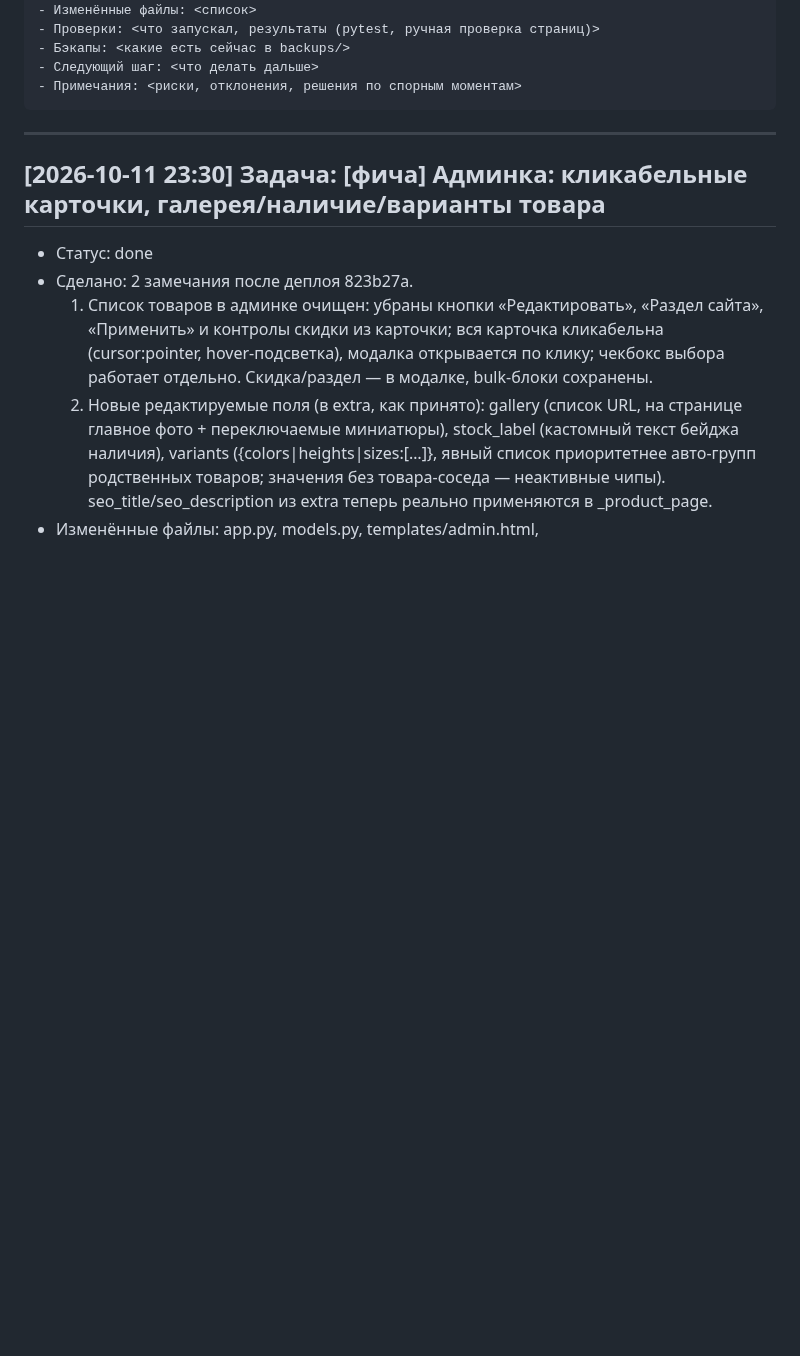
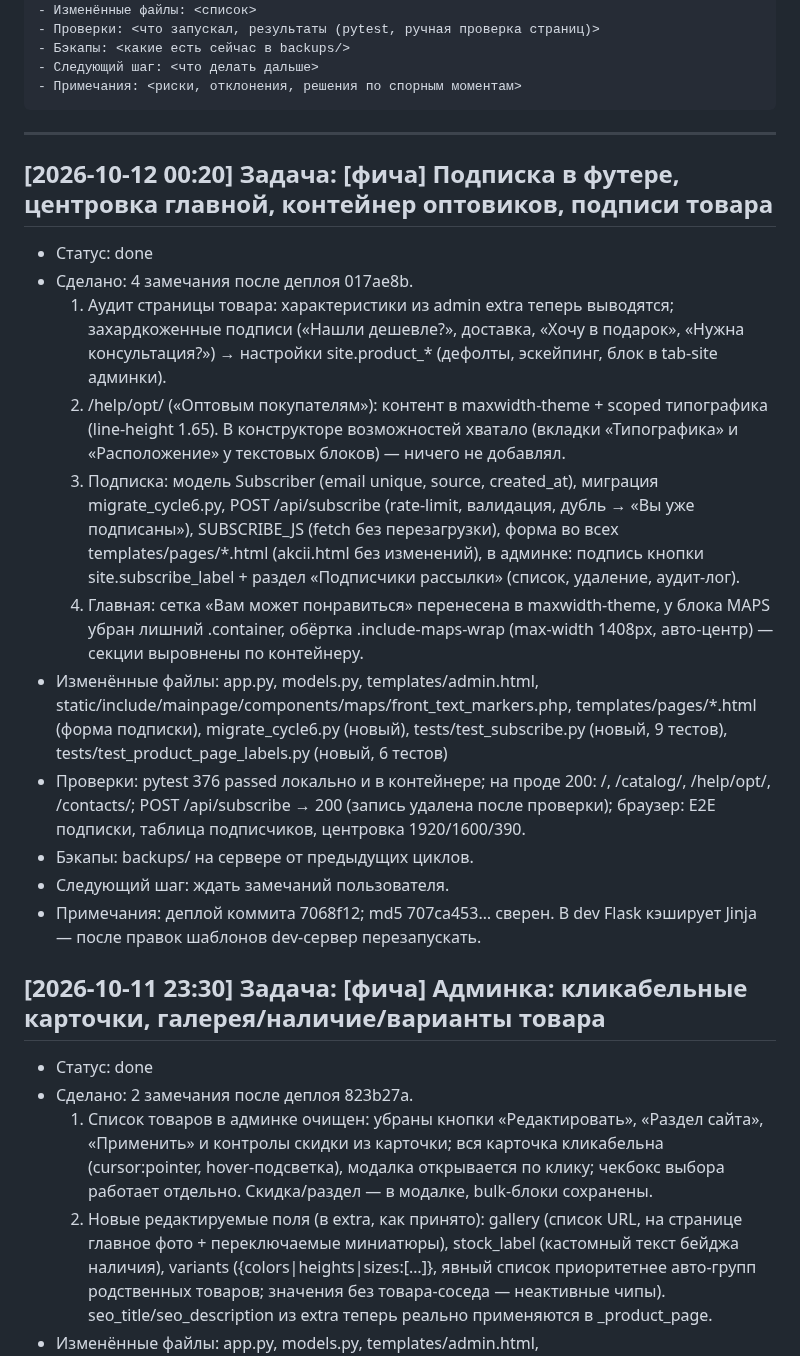
Before and after one commit to Un1v4rse/ekotoriya, a Markdown page: WORKLOG.md, the part around the change. GitHub-like rendering; blank space fills up the shorter version.

Commit message:
WORKLOG: подписка, центровка главной, оптовикам (2026-10-12)

````diff
--- a/WORKLOG.md
+++ b/WORKLOG.md
@@ -19,6 +19,40 @@
 ```
 
 ---
+
+## [2026-10-12 00:20] Задача: [фича] Подписка в футере, центровка главной, контейнер оптовиков, подписи товара
+- Статус: done
+- Сделано: 4 замечания после деплоя 017ae8b.
+  1) Аудит страницы товара: характеристики из admin extra теперь выводятся;
+     захардкоженные подписи («Нашли дешевле?», доставка, «Хочу в подарок»,
+     «Нужна консультация?») → настройки site.product_* (дефолты, эскейпинг,
+     блок в tab-site админки).
+  2) /help/opt/ («Оптовым покупателям»): контент в maxwidth-theme + scoped
+     типографика (line-height 1.65). В конструкторе возможностей хватало
+     (вкладки «Типографика» и «Расположение» у текстовых блоков) — ничего
+     не добавлял.
+  3) Подписка: модель Subscriber (email unique, source, created_at),
+     миграция migrate_cycle6.py, POST /api/subscribe (rate-limit, валидация,
+     дубль → «Вы уже подписаны»), SUBSCRIBE_JS (fetch без перезагрузки),
+     форма во всех templates/pages/*.html (akcii.html без изменений),
+     в админке: подпись кнопки site.subscribe_label + раздел «Подписчики
+     рассылки» (список, удаление, аудит-лог).
+  4) Главная: сетка «Вам может понравиться» перенесена в maxwidth-theme,
+     у блока MAPS убран лишний .container, обёртка .include-maps-wrap
+     (max-width 1408px, авто-центр) — секции выровнены по контейнеру.
+- Изменённые файлы: app.py, models.py, templates/admin.html,
+  static/include/mainpage/components/maps/front_text_markers.php,
+  templates/pages/*.html (форма подписки), migrate_cycle6.py (новый),
+  tests/test_subscribe.py (новый, 9 тестов),
+  tests/test_product_page_labels.py (новый, 6 тестов)
+- Проверки: pytest 376 passed локально и в контейнере; на проде 200: /,
+  /catalog/, /help/opt/, /contacts/; POST /api/subscribe → 200 (запись
+  удалена после проверки); браузер: E2E подписки, таблица подписчиков,
+  центровка 1920/1600/390.
+- Бэкапы: backups/ на сервере от предыдущих циклов.
+- Следующий шаг: ждать замечаний пользователя.
+- Примечания: деплой коммита 7068f12; md5 707ca453… сверен. В dev Flask
+  кэширует Jinja — после правок шаблонов dev-сервер перезапускать.
 
 ## [2026-10-11 23:30] Задача: [фича] Админка: кликабельные карточки, галерея/наличие/варианты товара
 - Статус: done
````
